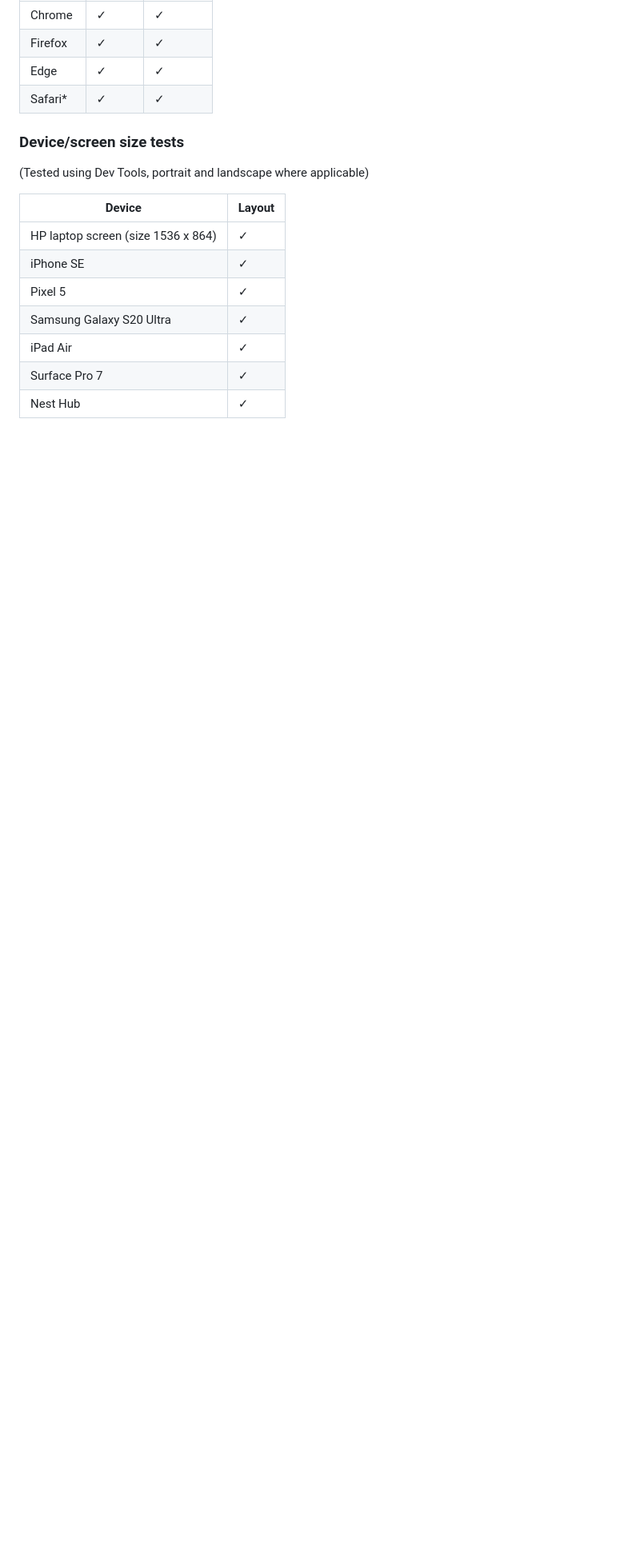
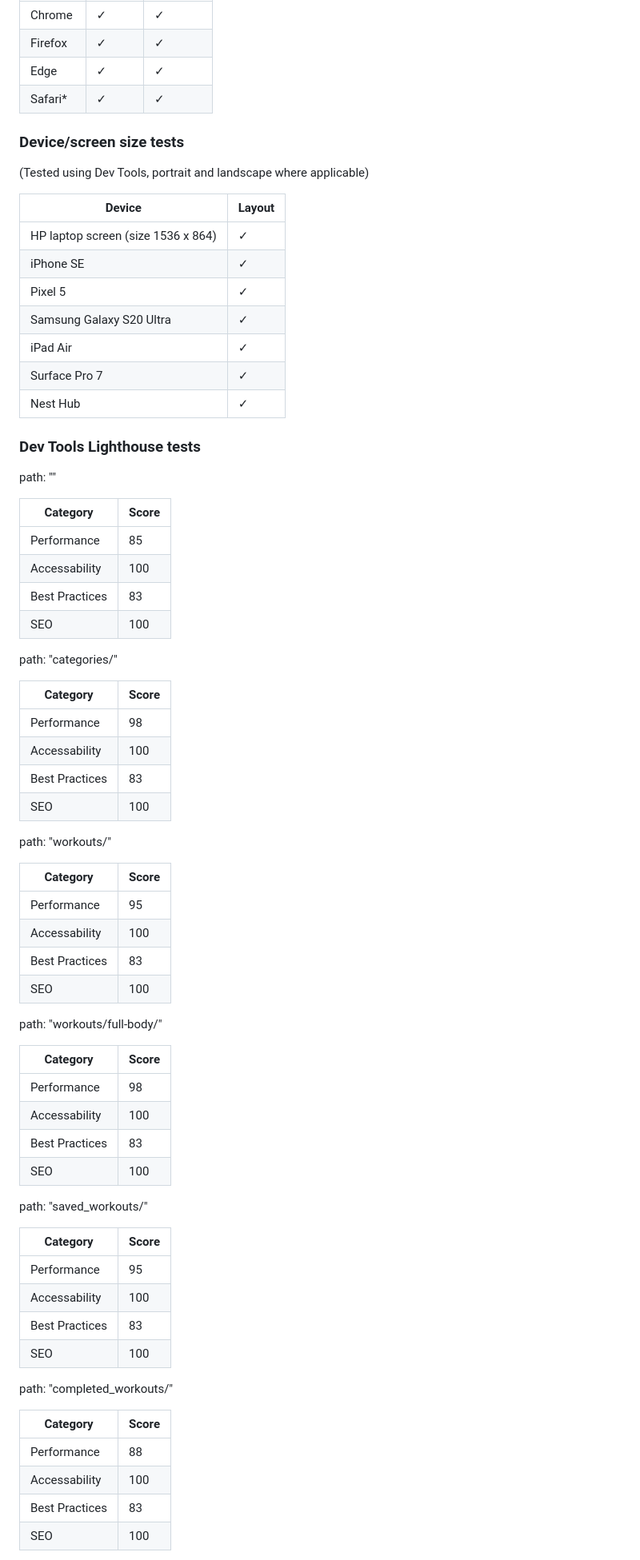
Before and after one commit to mariacjones1/build-fitness, a Markdown page: README.md, the part around the change printed below. Shown: that part at 80% size. Rendered like a GitHub page; blank space fills up the shorter version.

```diff
--- a/README.md
+++ b/README.md
@@ -433,3 +454,59 @@ N.B. Django variables and tags removed before running as these were flagging as
 | Surface Pro 7 | ✓ |
 | Nest Hub | ✓ |
 
+### Dev Tools Lighthouse tests
+
+path: ""
+
+| Category | Score |
+| --- | --- |
+| Performance | 85 |
+| Accessability | 100 |
+| Best Practices | 83 |
+| SEO | 100 |
+
+path: "categories/"
+
+| Category | Score |
+| --- | --- |
+| Performance | 98 |
+| Accessability | 100 |
+| Best Practices | 83 |
+| SEO | 100 |
+
+path: "workouts/"
+
+| Category | Score |
+| --- | --- |
+| Performance | 95 |
+| Accessability | 100 |
+| Best Practices | 83 |
+| SEO | 100 |
+
+path: "workouts/full-body/"
+
+| Category | Score |
+| --- | --- |
+| Performance | 98 |
+| Accessability | 100 |
+| Best Practices | 83 |
+| SEO | 100 |
+
+path: "saved_workouts/"
+
+| Category | Score |
+| --- | --- |
+| Performance | 95 |
+| Accessability | 100 |
+| Best Practices | 83 |
+| SEO | 100 |
+
+path: "completed_workouts/"
+
+| Category | Score |
+| --- | --- |
+| Performance | 88 |
+| Accessability | 100 |
+| Best Practices | 83 |
+| SEO | 100 |
+
```
Also changed, not shown: other parts of README.md (+115 -20 lines), documentation/screenshots/category_admin.png (added), documentation/screenshots/responsive_mock_up.png, 1 other file.
